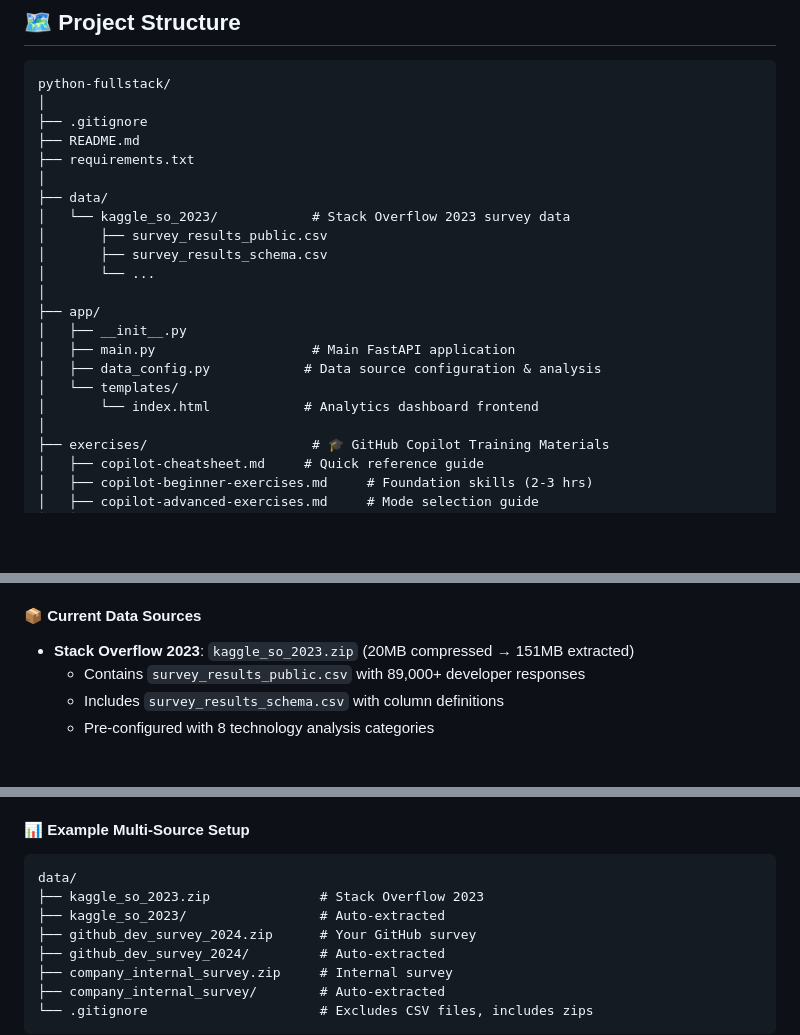
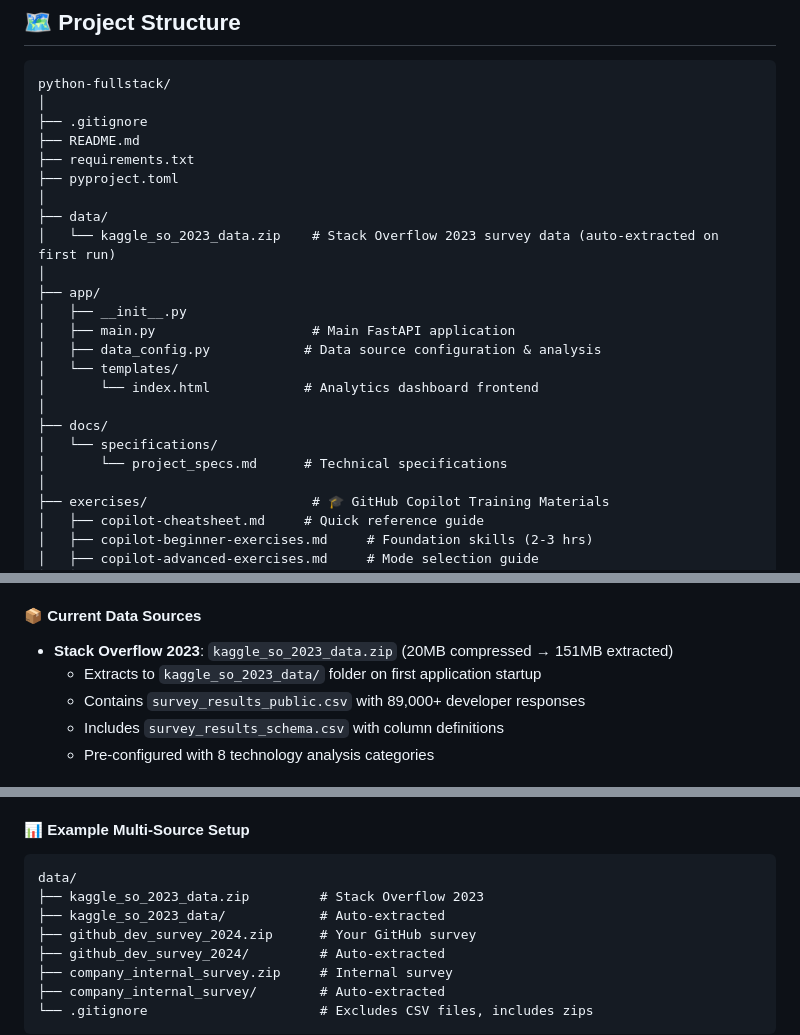
Before and after one commit to EficodeDemoOrg/copilot-python-data-analysis, a Markdown page: README.md, 3 parts joined by grey strips. Rendered like a GitHub page; blank space fills up the shorter version.

Commit message:
Fix README project structure diagram to match initial repository state
- Update structure diagram to show initial state with only zip files
- Correct zip file name from kaggle_so_2023.zip to kaggle_so_2023_data.zip
- Add missing pyproject.toml and docs/ folder in structure diagram
- Clarify that data extraction happens automatically on first application run
- Update example multi-source setup to use correct naming convention

````diff
--- a/README.md
+++ b/README.md
@@ -12,12 +12,10 @@ python-fullstack/
 ├── .gitignore
 ├── README.md
 ├── requirements.txt
+├── pyproject.toml
 │
 ├── data/
-│   └── kaggle_so_2023/            # Stack Overflow 2023 survey data
-│       ├── survey_results_public.csv
-│       ├── survey_results_schema.csv
-│       └── ...
+│   └── kaggle_so_2023_data.zip    # Stack Overflow 2023 survey data (auto-extracted on first run)
 │
 ├── app/
 │   ├── __init__.py
@@ -25,6 +23,10 @@ python-fullstack/
 │   ├── data_config.py            # Data source configuration & analysis
 │   └── templates/
 │       └── index.html            # Analytics dashboard frontend
+│
+├── docs/
+│   └── specifications/
+│       └── project_specs.md      # Technical specifications
 │
 ├── exercises/                     # 🎓 GitHub Copilot Training Materials
 │   ├── copilot-cheatsheet.md     # Quick reference guide
@@ -77,7 +79,8 @@ The application features an **intelligent data management system** designed for
 - **Technology Analysis**: Columns with semicolon-separated tech lists are auto-detected
 
 #### 📦 Current Data Sources
-- **Stack Overflow 2023**: `kaggle_so_2023.zip` (20MB compressed → 151MB extracted)
+- **Stack Overflow 2023**: `kaggle_so_2023_data.zip` (20MB compressed → 151MB extracted)
+  - Extracts to `kaggle_so_2023_data/` folder on first application startup
   - Contains `survey_results_public.csv` with 89,000+ developer responses
   - Includes `survey_results_schema.csv` with column definitions
   - Pre-configured with 8 technology analysis categories
@@ -119,8 +122,8 @@ Perfect for data analysts working with multiple survey datasets:
 #### 📊 Example Multi-Source Setup
 ```
 data/
-├── kaggle_so_2023.zip              # Stack Overflow 2023
-├── kaggle_so_2023/                 # Auto-extracted
+├── kaggle_so_2023_data.zip         # Stack Overflow 2023
+├── kaggle_so_2023_data/            # Auto-extracted
 ├── github_dev_survey_2024.zip      # Your GitHub survey
 ├── github_dev_survey_2024/         # Auto-extracted
 ├── company_internal_survey.zip     # Internal survey
````
